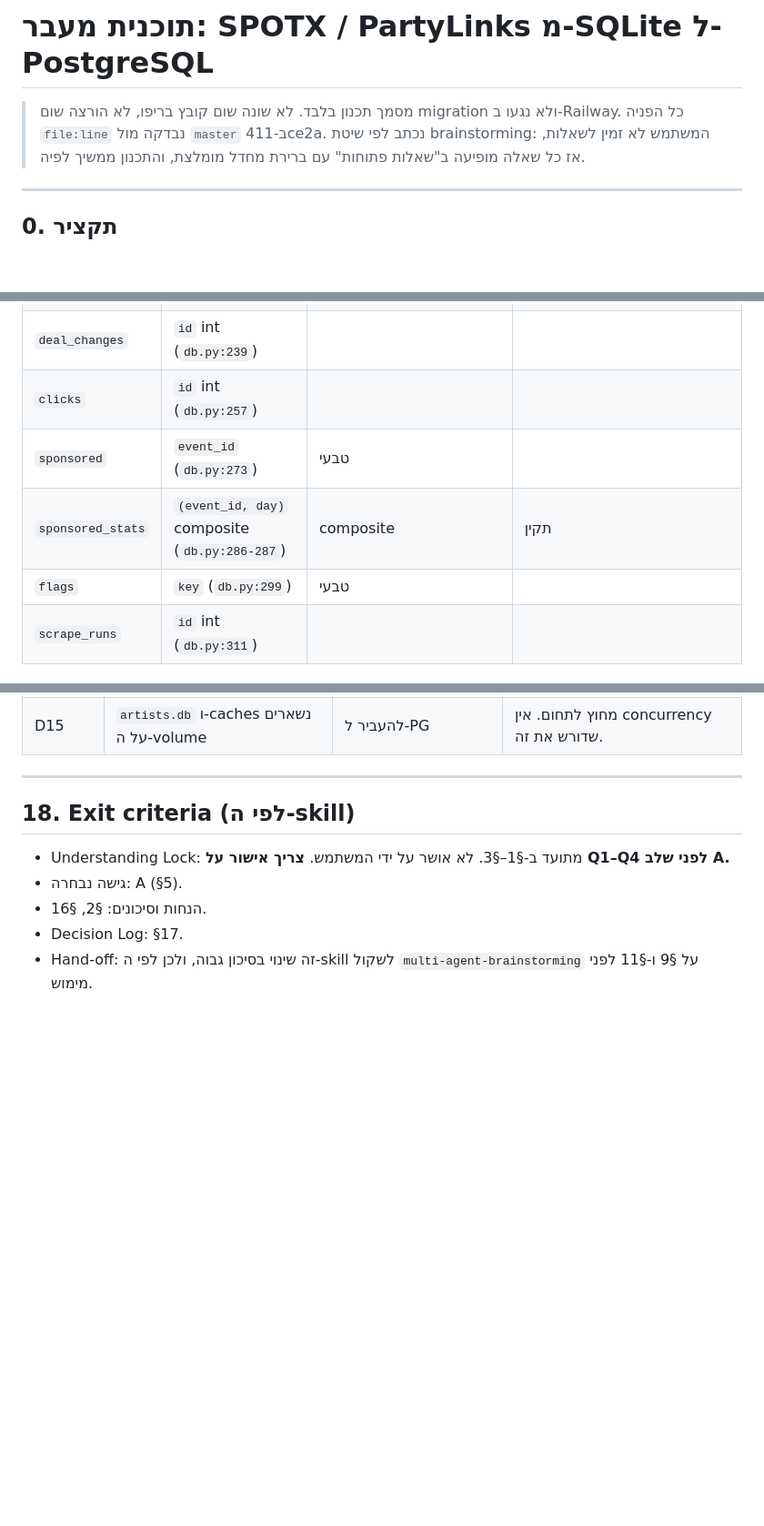
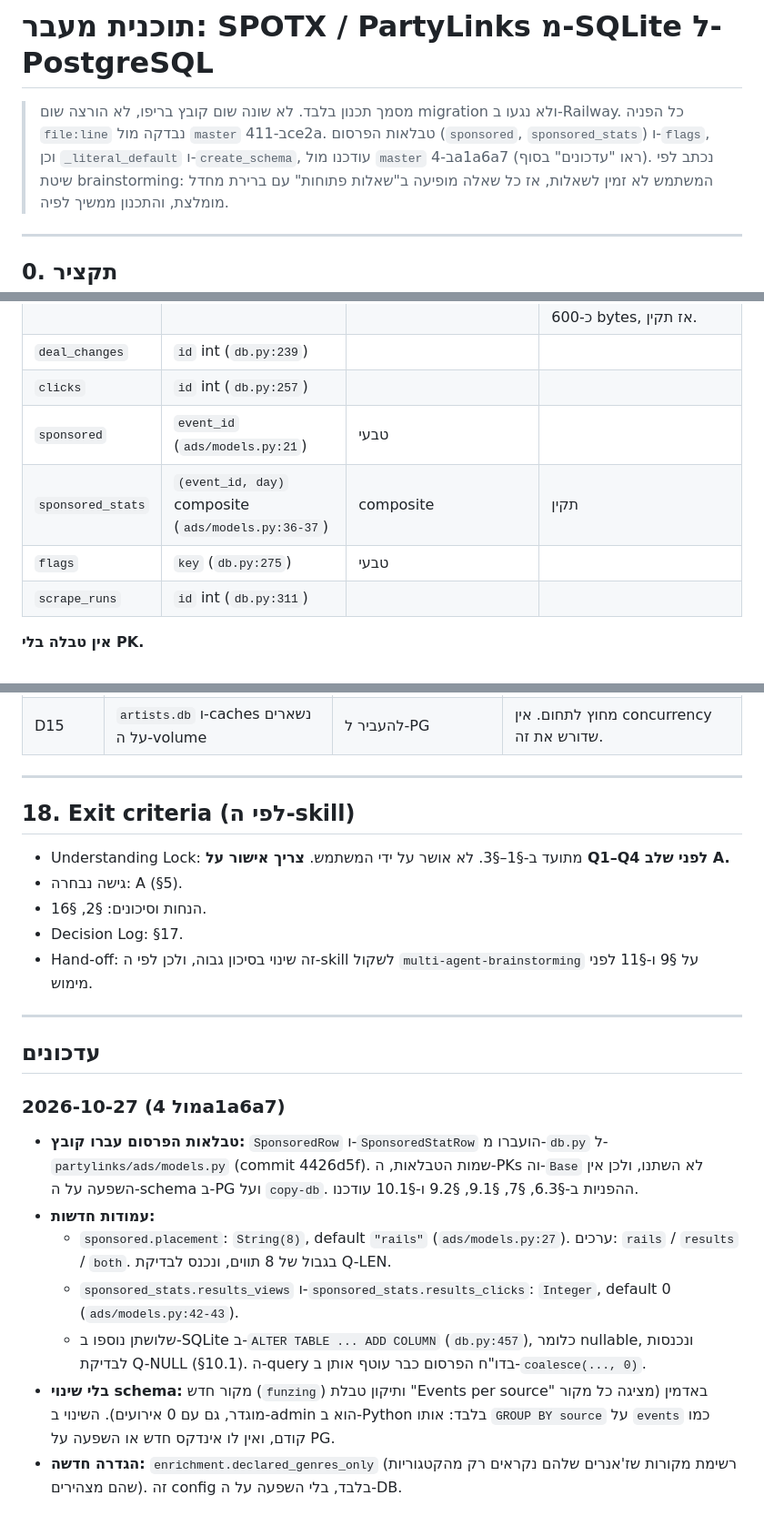
Before and after one commit to yanivlevydfs/PartyLinks, a Markdown page: docs/postgres-migration.md, 3 parts joined by grey strips. Shown at 91% size. Drawn GitHub-style; blank space fills up the shorter version.

Commit message:
Docs: Postgres migration plan follows the ad tables' move and new columns
sponsored / sponsored_stats now live in partylinks/ads/models.py (same Base,
registered through db.py), with sponsored.placement and
sponsored_stats.results_views / results_clicks added by ALTER (nullable: Q-NULL).
Line references refreshed; an updates log at the end records what changed and
what did not touch the schema (Funzing source, admin per-source table).

Co-Authored-By: Claude Opus 5.5 <noreply@anthropic.com>

```diff
--- a/docs/postgres-migration.md
+++ b/docs/postgres-migration.md
@@ -1,7 +1,7 @@
 # תוכנית מעבר: SPOTX / PartyLinks מ-SQLite ל-PostgreSQL
 
 > מסמך תכנון בלבד. לא שונה שום קובץ בריפו, לא הורצה שום migration ולא נגעו ב-Railway.
-> כל הפניה `file:line` נבדקה מול `master` ב-411ce2a.
+> כל הפניה `file:line` נבדקה מול `master` ב-411ce2a. טבלאות הפרסום (`sponsored`, `sponsored_stats`) ו-`flags`, וכן `_literal_default` ו-`create_schema`, עודכנו מול `master` ב-4a1a6a7 (ראו "עדכונים" בסוף).
 > נכתב לפי שיטת brainstorming: המשתמש לא זמין לשאלות, אז כל שאלה מופיעה ב"שאלות פתוחות" עם ברירת מחדל מומלצת, והתכנון ממשיך לפיה.
 
 ---
@@ -226,9 +226,9 @@
 | `geo_cache` | `query` String(300) (`db.py:223`) | טקסט טבעי | Q-LEN. לשקול `Text`. ב-PG יש מגבלת btree של כ-2700 bytes לערך, ו-300 תווים עבריים הם כ-600 bytes, אז תקין. |
 | `deal_changes` | `id` int (`db.py:239`) | | |
 | `clicks` | `id` int (`db.py:257`) | | |
-| `sponsored` | `event_id` (`db.py:273`) | טבעי | |
-| `sponsored_stats` | `(event_id, day)` composite (`db.py:286-287`) | composite | תקין |
-| `flags` | `key` (`db.py:299`) | טבעי | |
+| `sponsored` | `event_id` (`ads/models.py:21`) | טבעי | |
+| `sponsored_stats` | `(event_id, day)` composite (`ads/models.py:36-37`) | composite | תקין |
+| `flags` | `key` (`db.py:275`) | טבעי | |
 | `scrape_runs` | `id` int (`db.py:311`) | | |
 
 **אין טבלה בלי PK.**
@@ -517,3 +517,16 @@ writer lock פעיל גם על PG (Q4), שינוי שורה אחת ב-`db.py:571
 - הנחות וסיכונים: §2, §16.
 - Decision Log: §17.
 - Hand-off: זה שינוי בסיכון גבוה, ולכן לפי ה-skill לשקול `multi-agent-brainstorming` על §9 ו-§11 לפני מימוש.
+
+---
+
+## עדכונים
+
+### 2026-10-27 (מול 4a1a6a7)
+- **טבלאות הפרסום עברו קובץ:** `SponsoredRow` ו-`SponsoredStatRow` הועברו מ-`db.py` ל-`partylinks/ads/models.py` (commit 4426d5f). שמות הטבלאות, ה-PKs וה-`Base` לא השתנו, ולכן אין השפעה על ה-schema ב-PG ועל `copy-db`. ההפניות ב-§6.3, §7, §9.1, §9.2 ו-§10.1 עודכנו.
+- **עמודות חדשות:**
+  - `sponsored.placement`: `String(8)`, default `"rails"` (`ads/models.py:27`). ערכים: `rails` / `results` / `both`. בגבול של 8 תווים, ונכנס לבדיקת Q-LEN.
+  - `sponsored_stats.results_views` ו-`sponsored_stats.results_clicks`: `Integer`, default 0 (`ads/models.py:42-43`).
+  - שלושתן נוספו ב-SQLite ב-`ALTER TABLE ... ADD COLUMN` (`db.py:457`), כלומר nullable, ונכנסות לבדיקת Q-NULL (§10.1). ה-query בדו"ח הפרסום כבר עוטף אותן ב-`coalesce(..., 0)`.
+- **בלי שינוי schema:** מקור חדש (`funzing`) ותיקון טבלת "Events per source" באדמין (מציגה כל מקור מוגדר, גם עם 0 אירועים). השינוי ב-admin הוא ב-Python בלבד: אותו `GROUP BY source` על `events` כמו קודם, ואין לו אינדקס חדש או השפעה על PG.
+- **הגדרה חדשה:** `enrichment.declared_genres_only` (רשימת מקורות שז'אנרים שלהם נקראים רק מהקטגוריות שהם מצהירים). זה config בלבד, בלי השפעה על ה-DB.
```
Also changed, not shown: other parts of docs/postgres-migration.md (+5 -5 lines).
